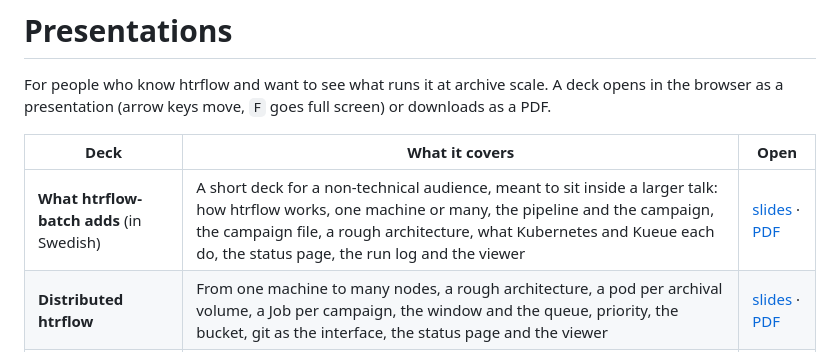
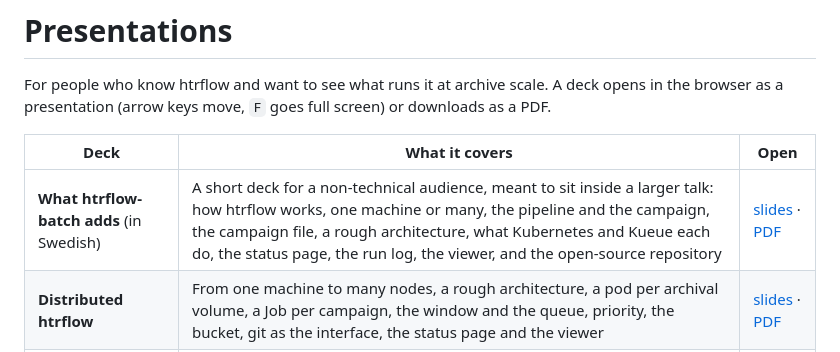
Before and after one commit to AI-Riksarkivet/htrflow-batch, a Markdown page: docs/presentations.md, the part around the change. Drawn GitHub-style.

Commit message:
slides: a closing slide on the open-source repository

```diff
--- a/docs/presentations.md
+++ b/docs/presentations.md
@@ -6,7 +6,7 @@ full screen) or downloads as a PDF.
 
 | Deck | What it covers | Open |
 |---|---|---|
-| **What htrflow-batch adds** (in Swedish) | A short deck for a non-technical audience, meant to sit inside a larger talk: how htrflow works, one machine or many, the pipeline and the campaign, the campaign file, a rough architecture, what Kubernetes and Kueue each do, the status page, the run log and the viewer | [slides](slides/what-htrflow-batch-adds.html) · [PDF](slides/what-htrflow-batch-adds.pdf) |
+| **What htrflow-batch adds** (in Swedish) | A short deck for a non-technical audience, meant to sit inside a larger talk: how htrflow works, one machine or many, the pipeline and the campaign, the campaign file, a rough architecture, what Kubernetes and Kueue each do, the status page, the run log, the viewer, and the open-source repository | [slides](slides/what-htrflow-batch-adds.html) · [PDF](slides/what-htrflow-batch-adds.pdf) |
 | **Distributed htrflow** | From one machine to many nodes, a rough architecture, a pod per archival volume, a Job per campaign, the window and the queue, priority, the bucket, git as the interface, the status page and the viewer | [slides](slides/distributed-htrflow.html) · [PDF](slides/distributed-htrflow.pdf) |
 | **A possible future: DRA and KAI** | What the platform could do if GPUs were described, not counted: claiming a card by what it is, splitting and sharing cards, team queues that lend and take back, a window that is a range, and how Kueue and KAI Scheduler would fit | [slides](slides/a-possible-future-dra-and-kai.html) · [PDF](slides/a-possible-future-dra-and-kai.pdf) |
 
```
Also changed, not shown: docs/slides/what-htrflow-batch-adds.md (+14 -0 lines), docs/slides/assets/intro-github.png (added).
